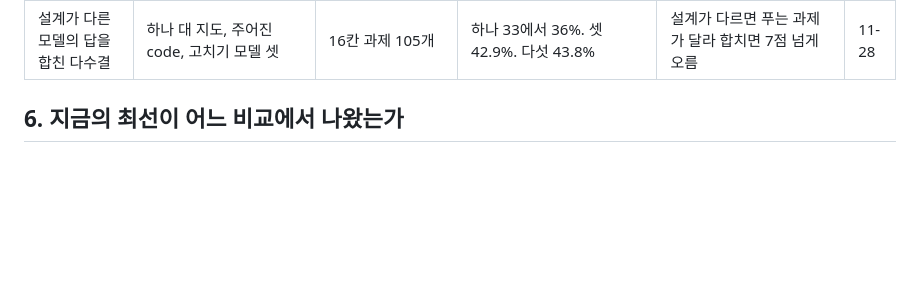
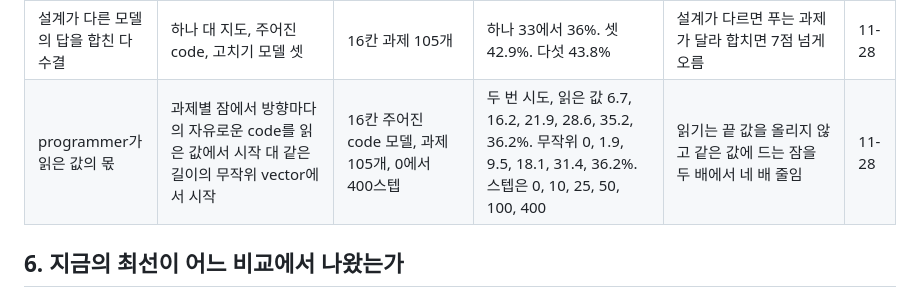
Before and after one commit to minjunjee/toy-NEO, a Markdown page: docs/ablations.md, the part around the change. Drawn GitHub-style; blank space fills up the shorter version.

```diff
--- a/docs/ablations.md
+++ b/docs/ablations.md
@@ -232,6 +232,7 @@ primitive마다 가장 자주 그 primitive를 재현한 code를 정답 code로
 | 고치기를 잠에서만 켜기 | 사전 학습과 잠 모두 한 번, 사전 학습 한 번에 잠에서 세 번, 둘 다 세 번 | 16칸 code 256차원, 과제 105개 | 29.5%, 30.5%, 35.7% | 고치기는 사전 학습에서 배워야 함 | 11-28 |
 | 학습된 모델에 고치기를 붙여 이어 학습 | 1만 스텝을 한 번에 답하며 더 학습 대 고치기 세 번을 붙여 더 학습 | 16칸, 지도 모델과 주어진 code 모델, 과제 105개 | 지도 33.3% 대 35.2%. 주어진 code 35.2% 대 31.4% | 더해지지 않음. 30칸 본학습은 설계를 그대로 둠 | 11-28 |
 | 설계가 다른 모델의 답을 합친 다수결 | 하나 대 지도, 주어진 code, 고치기 모델 셋 | 16칸 과제 105개 | 하나 33에서 36%. 셋 42.9%. 다섯 43.8% | 설계가 다르면 푸는 과제가 달라 합치면 7점 넘게 오름 | 11-28 |
+| programmer가 읽은 값의 몫 | 과제별 잠에서 방향마다의 자유로운 code를 읽은 값에서 시작 대 같은 길이의 무작위 vector에서 시작 | 16칸 주어진 code 모델, 과제 105개, 0에서 400스텝 | 두 번 시도, 읽은 값 6.7, 16.2, 21.9, 28.6, 35.2, 36.2%. 무작위 0, 1.9, 9.5, 18.1, 31.4, 36.2%. 스텝은 0, 10, 25, 50, 100, 400 | 읽기는 끝 값을 올리지 않고 같은 값에 드는 잠을 두 배에서 네 배 줄임 | 11-28 |
 
 ## 6. 지금의 최선이 어느 비교에서 나왔는가
 
```
Also changed, not shown: docs/reports/2026-11-28-arc.md (+14 -1 lines), docs/research-log.md (+2 -0 lines), docs/reports/2026-11-28-arc/reading.png (added).
